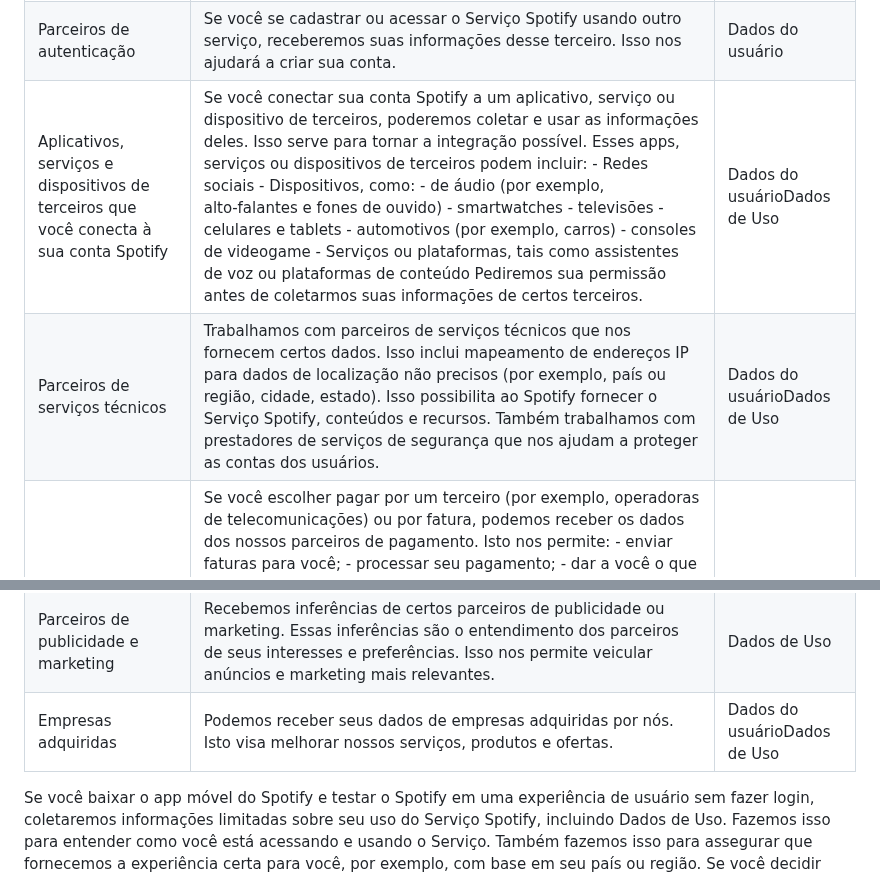
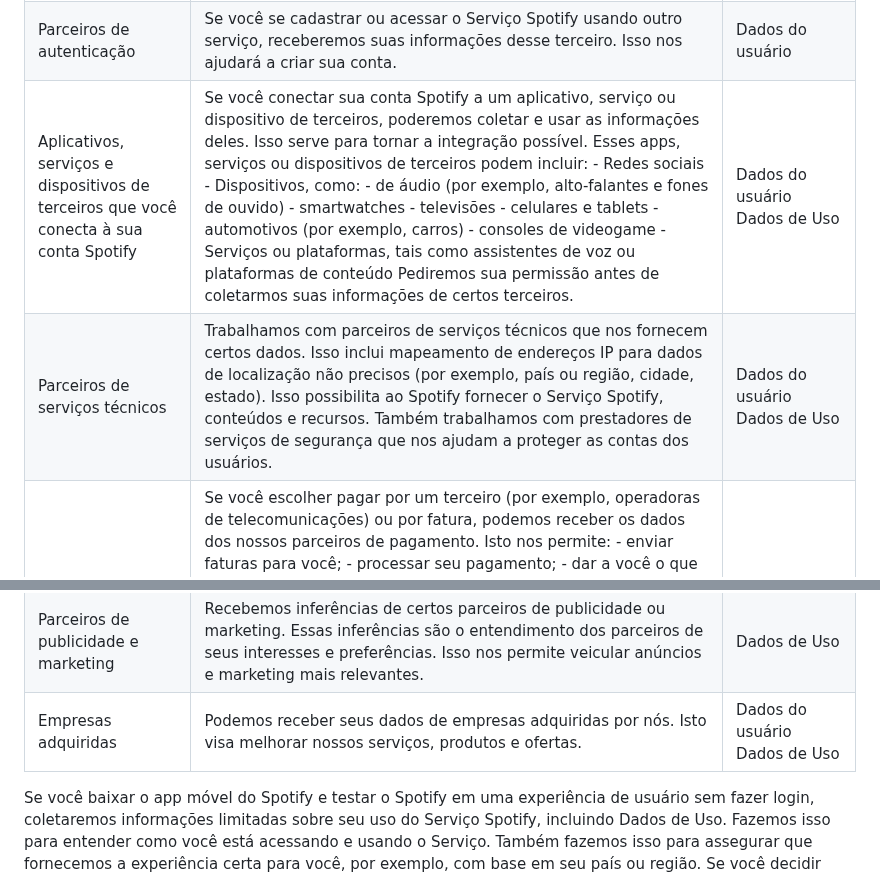
Before and after one commit to GabrielVesal/letras-miudas, a Markdown page: termos/spotify/politica-de-privacidade.md, 2 parts joined by grey strips. Drawn GitHub-style.

Commit message:
Spotify · Política de Privacidade: versão de jun/2024
Fonte: Wayback Machine, captura de 2024-06-19
https://web.archive.org/web/20240619132015/https://www.spotify.com/br-pt/legal/privacy-policy/

```diff
--- a/termos/spotify/politica-de-privacidade.md
+++ b/termos/spotify/politica-de-privacidade.md
@@ -140,11 +140,11 @@ Recebemos alguns dados acima de terceiros. A tabela a seguir descreve as categor
 | --- | --- | --- |
 | **Categorias de terceiros** | **Descrição** | **Categorias de dados** |
 | Parceiros de autenticação | Se você se cadastrar ou acessar o Serviço Spotify usando outro serviço, receberemos suas informações desse terceiro. Isso nos ajudará a criar sua conta. | Dados do usuário |
-| Aplicativos, serviços e dispositivos de terceiros que você conecta à sua conta Spotify | Se você conectar sua conta Spotify a um aplicativo, serviço ou dispositivo de terceiros, poderemos coletar e usar as informações deles. Isso serve para tornar a integração possível. Esses apps, serviços ou dispositivos de terceiros podem incluir: - Redes sociais - Dispositivos, como: - de áudio (por exemplo, alto‑falantes e fones de ouvido) - smartwatches - televisões - celulares e tablets - automotivos (por exemplo, carros) - consoles de videogame - Serviços ou plataformas, tais como assistentes de voz ou plataformas de conteúdo Pediremos sua permissão antes de coletarmos suas informações de certos terceiros. | Dados do usuárioDados de Uso |
-| Parceiros de serviços técnicos | Trabalhamos com parceiros de serviços técnicos que nos fornecem certos dados. Isso inclui mapeamento de endereços IP para dados de localização não precisos (por exemplo, país ou região, cidade, estado). Isso possibilita ao Spotify fornecer o Serviço Spotify, conteúdos e recursos. Também trabalhamos com prestadores de serviços de segurança que nos ajudam a proteger as contas dos usuários. | Dados do usuárioDados de Uso |
+| Aplicativos, serviços e dispositivos de terceiros que você conecta à sua conta Spotify | Se você conectar sua conta Spotify a um aplicativo, serviço ou dispositivo de terceiros, poderemos coletar e usar as informações deles. Isso serve para tornar a integração possível. Esses apps, serviços ou dispositivos de terceiros podem incluir: - Redes sociais - Dispositivos, como: - de áudio (por exemplo, alto‑falantes e fones de ouvido) - smartwatches - televisões - celulares e tablets - automotivos (por exemplo, carros) - consoles de videogame - Serviços ou plataformas, tais como assistentes de voz ou plataformas de conteúdo Pediremos sua permissão antes de coletarmos suas informações de certos terceiros. | Dados do usuário Dados de Uso |
+| Parceiros de serviços técnicos | Trabalhamos com parceiros de serviços técnicos que nos fornecem certos dados. Isso inclui mapeamento de endereços IP para dados de localização não precisos (por exemplo, país ou região, cidade, estado). Isso possibilita ao Spotify fornecer o Serviço Spotify, conteúdos e recursos. Também trabalhamos com prestadores de serviços de segurança que nos ajudam a proteger as contas dos usuários. | Dados do usuário Dados de Uso |
 | Parceiros de pagamento e Comerciantes | Se você escolher pagar por um terceiro (por exemplo, operadoras de telecomunicações) ou por fatura, podemos receber os dados dos nossos parceiros de pagamento. Isto nos permite: - enviar faturas para você; - processar seu pagamento; - dar a você o que você comprou. Se encaminhamos você para um comerciante, recebemos dados do comerciante relacionados à sua compra. Por exemplo, podemos direcionar você a uma loja de mercadorias de um artista em uma plataforma de terceiros ou a um site de venda de ingressos de terceiros. O recebimento desses dados nos permite: - calcular quaisquer comissões devidas a nós; - analisar a eficácia de nossa parceria com esses parceiros comerciais; - entender seus interesses. | Dados sobre pagamentos e compras |
 | Parceiros de publicidade e marketing | Recebemos inferências de certos parceiros de publicidade ou marketing. Essas inferências são o entendimento dos parceiros de seus interesses e preferências. Isso nos permite veicular anúncios e marketing mais relevantes. | Dados de Uso |
-| Empresas adquiridas | Podemos receber seus dados de empresas adquiridas por nós. Isto visa melhorar nossos serviços, produtos e ofertas. | Dados do usuárioDados de Uso |
+| Empresas adquiridas | Podemos receber seus dados de empresas adquiridas por nós. Isto visa melhorar nossos serviços, produtos e ofertas. | Dados do usuário Dados de Uso |
 
 Se você baixar o app móvel do Spotify e testar o Spotify em uma experiência de usuário sem fazer login, coletaremos informações limitadas sobre seu uso do Serviço Spotify, incluindo Dados de Uso. Fazemos isso para entender como você está acessando e usando o Serviço. Também fazemos isso para assegurar que fornecemos a experiência certa para você, por exemplo, com base em seu país ou região. Se você decidir criar uma conta Spotify para experimentar nosso serviço completo, então combinaremos estes dados com os dados da sua conta Spotify.
 
```
Also changed, not shown: other parts of termos/spotify/politica-de-privacidade.md (+4 -4 lines).
